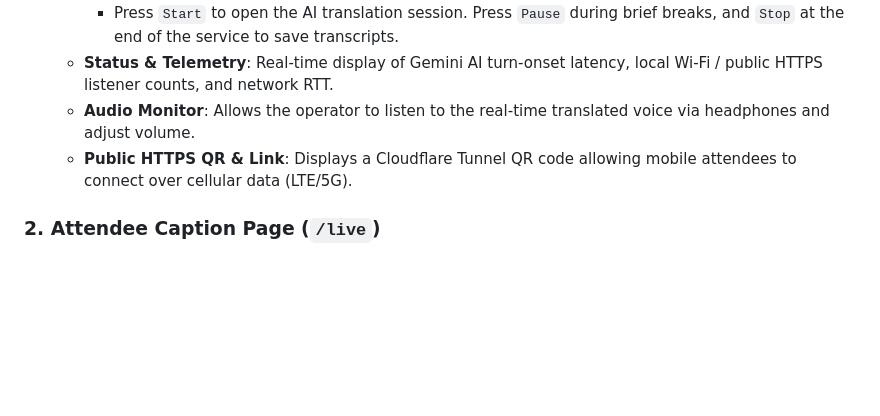
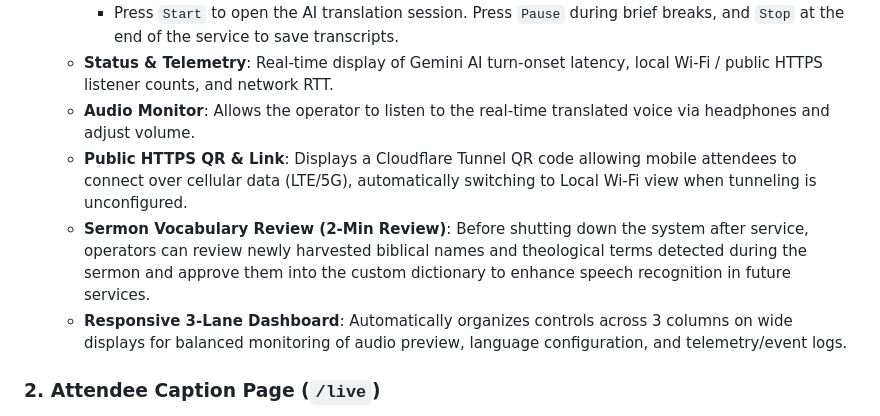
Before and after one commit to starkville-kch/live-translation, a Markdown page: README.md, the part around the change printed below. GitHub-like rendering; folded sections open; blank space fills up the shorter version.

```diff
--- a/README.md
+++ b/README.md
@@ -225,7 +240,9 @@ This page acts as the central control room for volunteers to generate attendee P
     * Press `Start` to open the AI translation session. Press `Pause` during brief breaks, and `Stop` at the end of the service to save transcripts.
   * **Status & Telemetry**: Real-time display of Gemini AI turn-onset latency, local Wi-Fi / public HTTPS listener counts, and network RTT.
   * **Audio Monitor**: Allows the operator to listen to the real-time translated voice via headphones and adjust volume.
-  * **Public HTTPS QR & Link**: Displays a Cloudflare Tunnel QR code allowing mobile attendees to connect over cellular data (LTE/5G).
+  * **Public HTTPS QR & Link**: Displays a Cloudflare Tunnel QR code allowing mobile attendees to connect over cellular data (LTE/5G), automatically switching to Local Wi-Fi view when tunneling is unconfigured.
+  * **Sermon Vocabulary Review (2-Min Review)**: Before shutting down the system after service, operators can review newly harvested biblical names and theological terms detected during the sermon and approve them into the custom dictionary to enhance speech recognition in future services.
+  * **Responsive 3-Lane Dashboard**: Automatically organizes controls across 3 columns on wide displays for balanced monitoring of audio preview, language configuration, and telemetry/event logs.
 
 ### 2. Attendee Caption Page (`/live`)
 This layout serves real-time English text captions and live translation audio directly to attendees' mobile web browsers, with tap-to-reveal original transcript support.
```
Also changed, not shown: other parts of README.md (+30 -2 lines), app/setup_screen.png (added), 1 other file.
